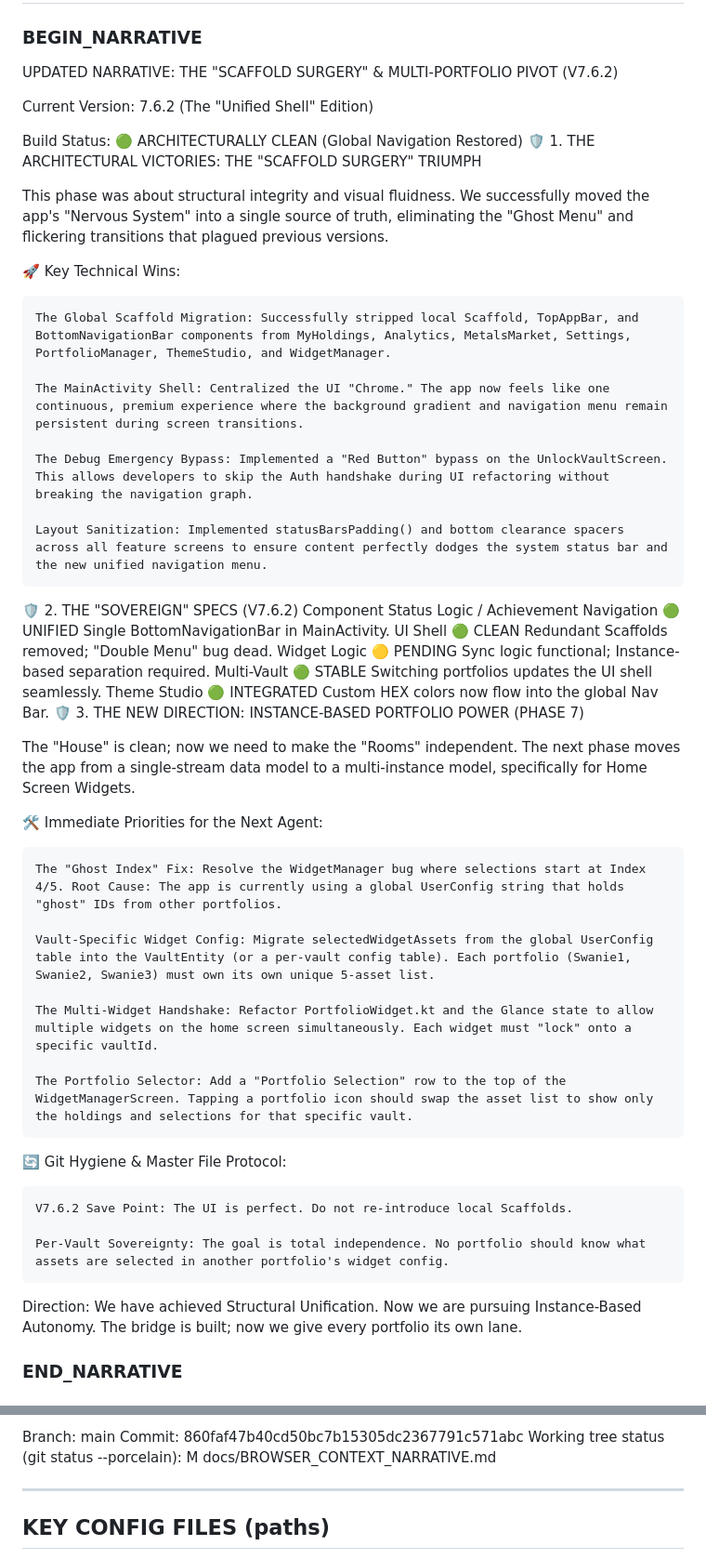
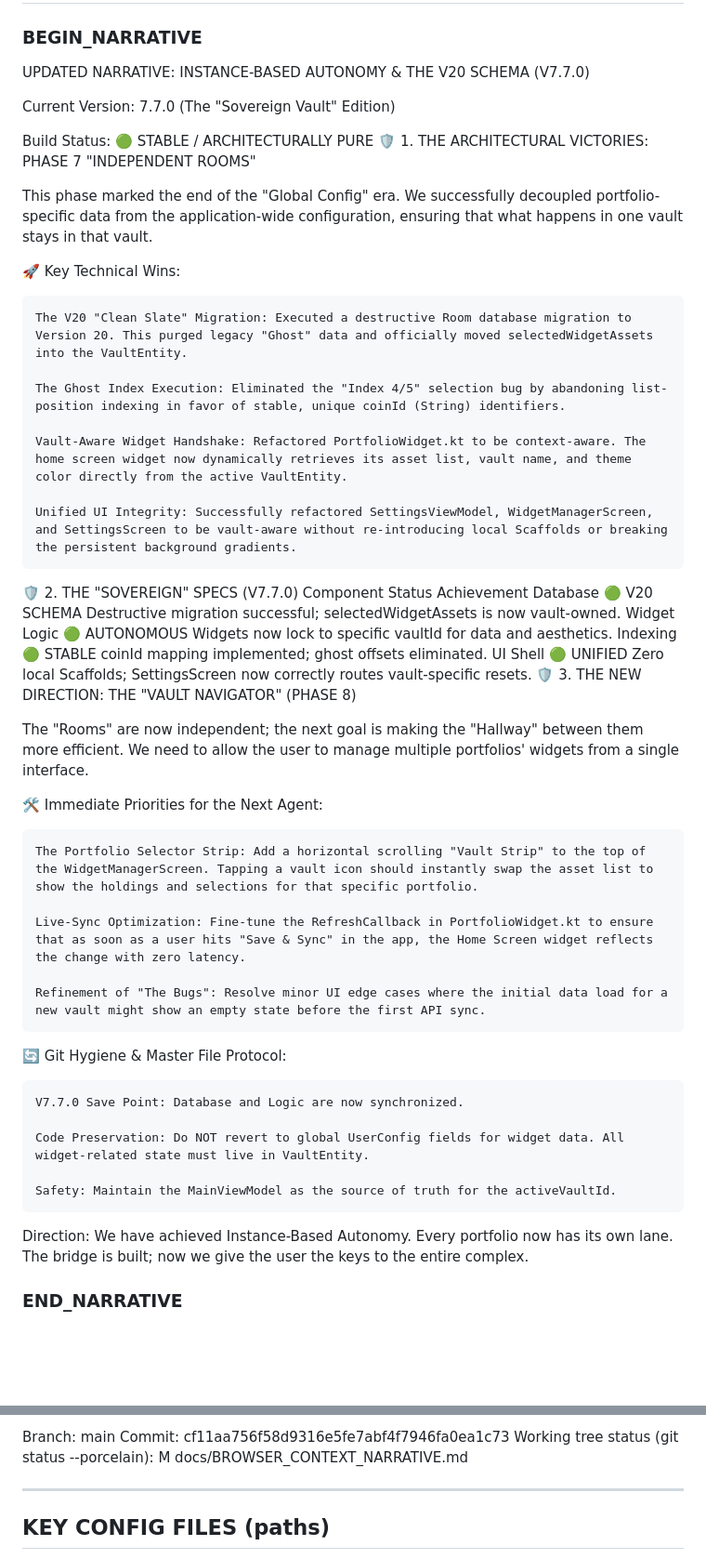
Before and after one commit to swanie2000/swanies-portfolio-gemini-ver, a Markdown page: docs/BROWSER_CONTEXT_MASTER.md, 2 parts joined by grey strips. Shown at 93% size. GitHub-like rendering; blank space fills up the shorter version.

Commit message:
V7.7.0: Narrative Update & Master Sync (Independent Vault Logic Complete)

```diff
--- a/docs/BROWSER_CONTEXT_MASTER.md
+++ b/docs/BROWSER_CONTEXT_MASTER.md
@@ -173,53 +173,52 @@ END CONTROL HEADER
 NARRATIVE SECTION (SOURCE FILE - EDIT docs/BROWSER_CONTEXT_NARRATIVE.md)
 ============================================================
 ### BEGIN_NARRATIVE
-UPDATED NARRATIVE: THE "SCAFFOLD SURGERY" & MULTI-PORTFOLIO PIVOT (V7.6.2)
+UPDATED NARRATIVE: INSTANCE-BASED AUTONOMY & THE V20 SCHEMA (V7.7.0)
 
-Current Version: 7.6.2 (The "Unified Shell" Edition)
+Current Version: 7.7.0 (The "Sovereign Vault" Edition)
 
-Build Status: 🟢 ARCHITECTURALLY CLEAN (Global Navigation Restored)
-🛡️ 1. THE ARCHITECTURAL VICTORIES: THE "SCAFFOLD SURGERY" TRIUMPH
+Build Status: 🟢 STABLE / ARCHITECTURALLY PURE
+🛡️ 1. THE ARCHITECTURAL VICTORIES: PHASE 7 "INDEPENDENT ROOMS"
 
-This phase was about structural integrity and visual fluidness. We successfully moved the app's "Nervous System" into a single source of truth, eliminating the "Ghost Menu" and flickering transitions that plagued previous versions.
+This phase marked the end of the "Global Config" era. We successfully decoupled portfolio-specific data from the application-wide configuration, ensuring that what happens in one vault stays in that vault.
 
 🚀 Key Technical Wins:
 
-    The Global Scaffold Migration: Successfully stripped local Scaffold, TopAppBar, and BottomNavigationBar components from MyHoldings, Analytics, MetalsMarket, Settings, PortfolioManager, ThemeStudio, and WidgetManager.
+    The V20 "Clean Slate" Migration: Executed a destructive Room database migration to Version 20. This purged legacy "Ghost" data and officially moved selectedWidgetAssets into the VaultEntity.
 
-    The MainActivity Shell: Centralized the UI "Chrome." The app now feels like one continuous, premium experience where the background gradient and navigation menu remain persistent during screen transitions.
+    The Ghost Index Execution: Eliminated the "Index 4/5" selection bug by abandoning list-position indexing in favor of stable, unique coinId (String) identifiers.
 
-    The Debug Emergency Bypass: Implemented a "Red Button" bypass on the UnlockVaultScreen. This allows developers to skip the Auth handshake during UI refactoring without breaking the navigation graph.
+    Vault-Aware Widget Handshake: Refactored PortfolioWidget.kt to be context-aware. The home screen widget now dynamically retrieves its asset list, vault name, and theme color directly from the active VaultEntity.
 
-    Layout Sanitization: Implemented statusBarsPadding() and bottom clearance spacers across all feature screens to ensure content perfectly dodges the system status bar and the new unified navigation menu.
+    Unified UI Integrity: Successfully refactored SettingsViewModel, WidgetManagerScreen, and SettingsScreen to be vault-aware without re-introducing local Scaffolds or breaking the persistent background gradients.
 
-🛡️ 2. THE "SOVEREIGN" SPECS (V7.6.2)
-Component	Status	Logic / Achievement
-Navigation	🟢 UNIFIED	Single BottomNavigationBar in MainActivity.
-UI Shell	🟢 CLEAN	Redundant Scaffolds removed; "Double Menu" bug dead.
-Widget Logic	🟡 PENDING	Sync logic functional; Instance-based separation required.
-Multi-Vault	🟢 STABLE	Switching portfolios updates the UI shell seamlessly.
-Theme Studio	🟢 INTEGRATED	Custom HEX colors now flow into the global Nav Bar.
-🛡️ 3. THE NEW DIRECTION: INSTANCE-BASED PORTFOLIO POWER (PHASE 7)
+🛡️ 2. THE "SOVEREIGN" SPECS (V7.7.0)
+Component	Status	Achievement
+Database	🟢 V20 SCHEMA	Destructive migration successful; selectedWidgetAssets is now vault-owned.
+Widget Logic	🟢 AUTONOMOUS	Widgets now lock to specific vaultId for data and aesthetics.
+Indexing	🟢 STABLE	coinId mapping implemented; ghost offsets eliminated.
+UI Shell	🟢 UNIFIED	Zero local Scaffolds; SettingsScreen now correctly routes vault-specific resets.
+🛡️ 3. THE NEW DIRECTION: THE "VAULT NAVIGATOR" (PHASE 8)
 
-The "House" is clean; now we need to make the "Rooms" independent. The next phase moves the app from a single-stream data model to a multi-instance model, specifically for Home Screen Widgets.
+The "Rooms" are now independent; the next goal is making the "Hallway" between them more efficient. We need to allow the user to manage multiple portfolios' widgets from a single interface.
 
 🛠️ Immediate Priorities for the Next Agent:
 
-    The "Ghost Index" Fix: Resolve the WidgetManager bug where selections start at Index 4/5. Root Cause: The app is currently using a global UserConfig string that holds "ghost" IDs from other portfolios.
+    The Portfolio Selector Strip: Add a horizontal scrolling "Vault Strip" to the top of the WidgetManagerScreen. Tapping a vault icon should instantly swap the asset list to show the holdings and selections for that specific portfolio.
 
-    Vault-Specific Widget Config: Migrate selectedWidgetAssets from the global UserConfig table into the VaultEntity (or a per-vault config table). Each portfolio (Swanie1, Swanie2, Swanie3) must own its own unique 5-asset list.
+    Live-Sync Optimization: Fine-tune the RefreshCallback in PortfolioWidget.kt to ensure that as soon as a user hits "Save & Sync" in the app, the Home Screen widget reflects the change with zero latency.
 
-    The Multi-Widget Handshake: Refactor PortfolioWidget.kt and the Glance state to allow multiple widgets on the home screen simultaneously. Each widget must "lock" onto a specific vaultId.
-
-    The Portfolio Selector: Add a "Portfolio Selection" row to the top of the WidgetManagerScreen. Tapping a portfolio icon should swap the asset list to show only the holdings and selections for that specific vault.
+    Refinement of "The Bugs": Resolve minor UI edge cases where the initial data load for a new vault might show an empty state before the first API sync.
 
 🔄 Git Hygiene & Master File Protocol:
 
-    V7.6.2 Save Point: The UI is perfect. Do not re-introduce local Scaffolds.
+    V7.7.0 Save Point: Database and Logic are now synchronized.
 
-    Per-Vault Sovereignty: The goal is total independence. No portfolio should know what assets are selected in another portfolio's widget config.
+    Code Preservation: Do NOT revert to global UserConfig fields for widget data. All widget-related state must live in VaultEntity.
 
-Direction: We have achieved Structural Unification. Now we are pursuing Instance-Based Autonomy. The bridge is built; now we give every portfolio its own lane.
+    Safety: Maintain the MainViewModel as the source of truth for the activeVaultId.
+
+Direction: We have achieved Instance-Based Autonomy. Every portfolio now has its own lane. The bridge is built; now we give the user the keys to the entire complex.
 ### END_NARRATIVE
 
 ============================================================
@@ -231,7 +230,7 @@ Generated: Tue 04/07/2026 11:10:05.75
 Branch:
 main
 Commit:
-860faf47b40cd50bc7b15305dc2367791c571abc
+cf11aa756f58d9316e5fe7abf4f7946fa0ea1c73
 Working tree status (git status --porcelain):
  M docs/BROWSER_CONTEXT_NARRATIVE.md
 
```
Also changed, not shown: other parts of docs/BROWSER_CONTEXT_MASTER.md (+1 -1 lines), docs/BROWSER_CONTEXT_NARRATIVE.md (+25 -26 lines).
